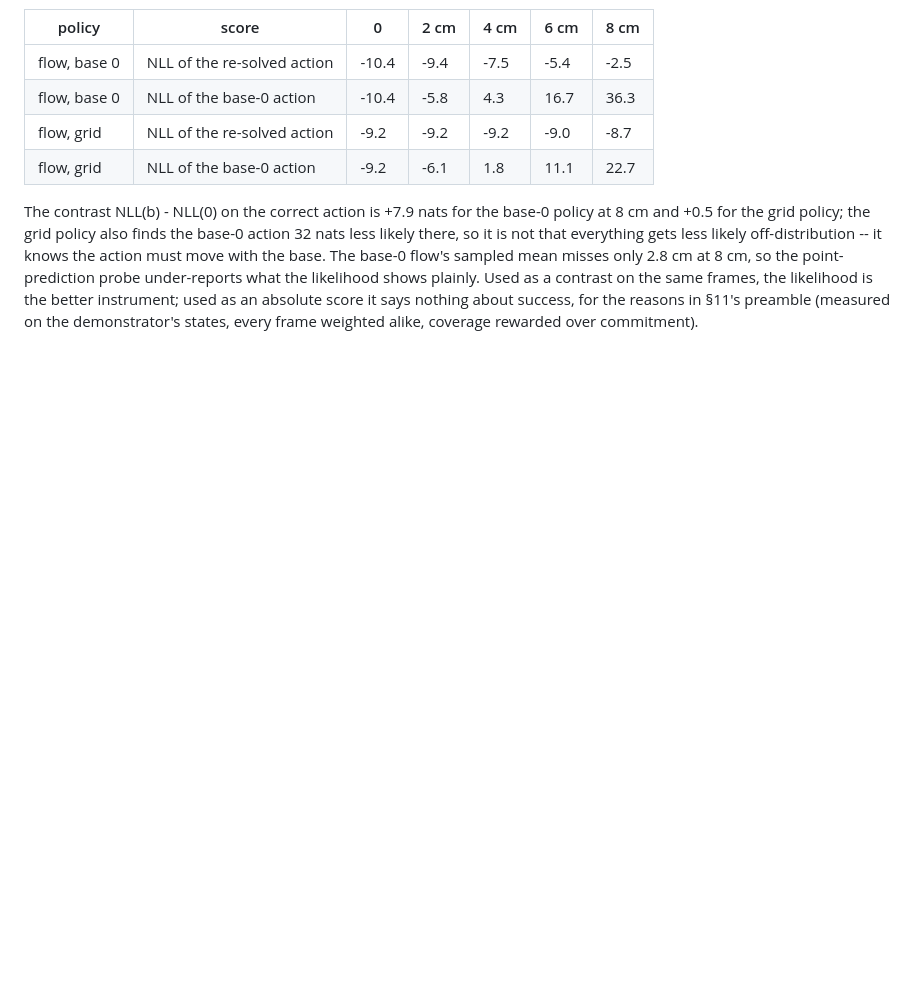
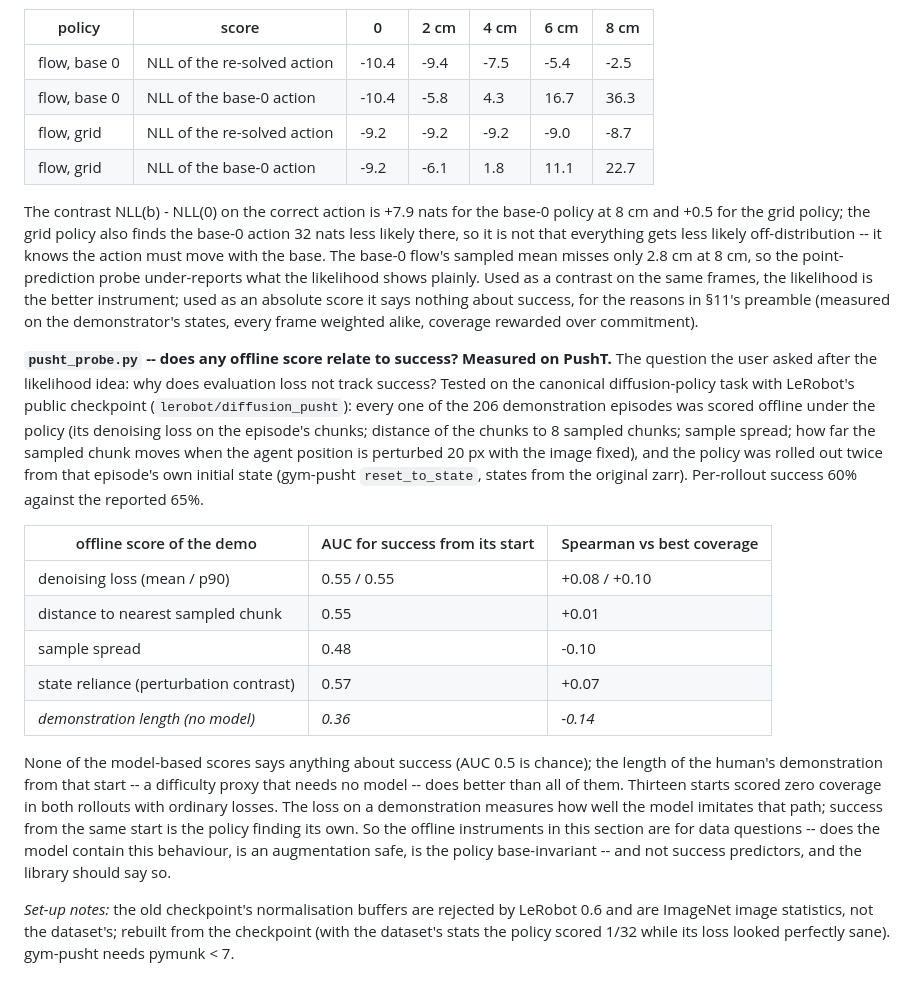
Before and after one commit to Gussyy/OmniBase, a Markdown page: docs/experiment/2026-09-09_fastumi_so101_smolvla.md, the part around the change. Rendered like a GitHub page; blank space fills up the shorter version.

Commit message:
PushT: no offline score of a demonstration predicts success from its start
206 episodes, two rollouts each of lerobot/diffusion_pusht from every demonstration's
own initial state. Denoising loss, sampled-chunk distance, sample spread and the
state-perturbation contrast all sit at AUC 0.48-0.57 for success; the demonstration's
length, which needs no model, reaches 0.36. Thirteen zero-coverage starts have
ordinary losses. Written into the log with the set-up pitfalls.

```diff
--- a/docs/experiment/2026-09-09_fastumi_so101_smolvla.md
+++ b/docs/experiment/2026-09-09_fastumi_so101_smolvla.md
@@ -498,3 +498,33 @@ point-prediction probe under-reports what the likelihood shows plainly. Used as
 the same frames, the likelihood is the better instrument; used as an absolute score it says
 nothing about success, for the reasons in §11's preamble (measured on the demonstrator's
 states, every frame weighted alike, coverage rewarded over commitment).
+
+**`pusht_probe.py` -- does any offline score relate to success? Measured on PushT.** The
+question the user asked after the likelihood idea: why does evaluation loss not track success?
+Tested on the canonical diffusion-policy task with LeRobot's public checkpoint
+(`lerobot/diffusion_pusht`): every one of the 206 demonstration episodes was scored offline
+under the policy (its denoising loss on the episode's chunks; distance of the chunks to 8
+sampled chunks; sample spread; how far the sampled chunk moves when the agent position is
+perturbed 20 px with the image fixed), and the policy was rolled out twice from that episode's
+own initial state (gym-pusht `reset_to_state`, states from the original zarr). Per-rollout
+success 60% against the reported 65%.
+
+| offline score of the demo | AUC for success from its start | Spearman vs best coverage |
+|---|---|---|
+| denoising loss (mean / p90) | 0.55 / 0.55 | +0.08 / +0.10 |
+| distance to nearest sampled chunk | 0.55 | +0.01 |
+| sample spread | 0.48 | -0.10 |
+| state reliance (perturbation contrast) | 0.57 | +0.07 |
+| *demonstration length (no model)* | *0.36* | *-0.14* |
+
+None of the model-based scores says anything about success (AUC 0.5 is chance); the length of
+the human's demonstration from that start -- a difficulty proxy that needs no model -- does
+better than all of them. Thirteen starts scored zero coverage in both rollouts with ordinary
+losses. The loss on a demonstration measures how well the model imitates that path; success
+from the same start is the policy finding its own. So the offline instruments in this section
+are for data questions -- does the model contain this behaviour, is an augmentation safe, is
+the policy base-invariant -- and not success predictors, and the library should say so.
+
+*Set-up notes:* the old checkpoint's normalisation buffers are rejected by LeRobot 0.6 and are
+ImageNet image statistics, not the dataset's; rebuilt from the checkpoint (with the dataset's
+stats the policy scored 1/32 while its loss looked perfectly sane). gym-pusht needs pymunk < 7.
```
Also changed, not shown: docs/experiment/checklist.md (+1 -1 lines), docs/notebook/jeff.md (+15 -0 lines).
